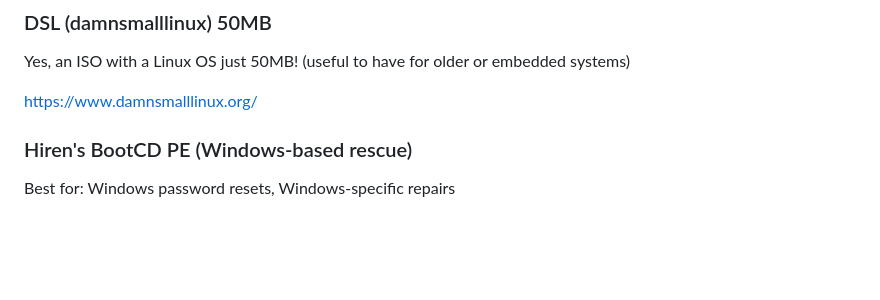
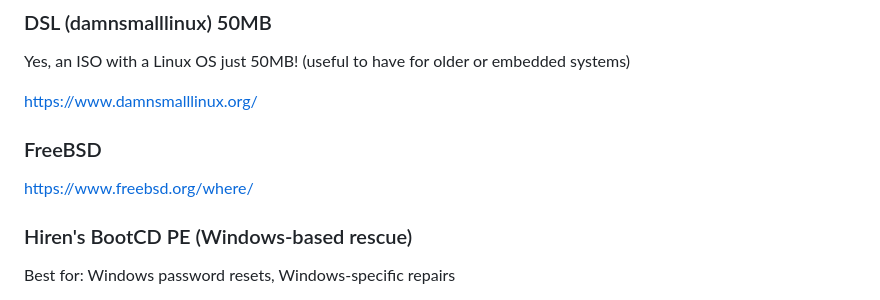
Before and after one commit to flaneurette/Emergency-USB-Kit, a Markdown page: README.md, the part around the change. Rendered like a GitHub page; blank space fills up the shorter version.

Commit message:
Add FreeBSD download link to README
Added FreeBSD section with download link.

```diff
--- a/README.md
+++ b/README.md
@@ -149,6 +149,10 @@ Best for: Very old computers, minimal resource usage
 Yes, an ISO with a Linux OS just 50MB! (useful to have for older or embedded systems)
 
 https://www.damnsmalllinux.org/
+
+### FreeBSD
+
+https://www.freebsd.org/where/
 
 ### Hiren's BootCD PE (Windows-based rescue)
 Best for: Windows password resets, Windows-specific repairs
```
